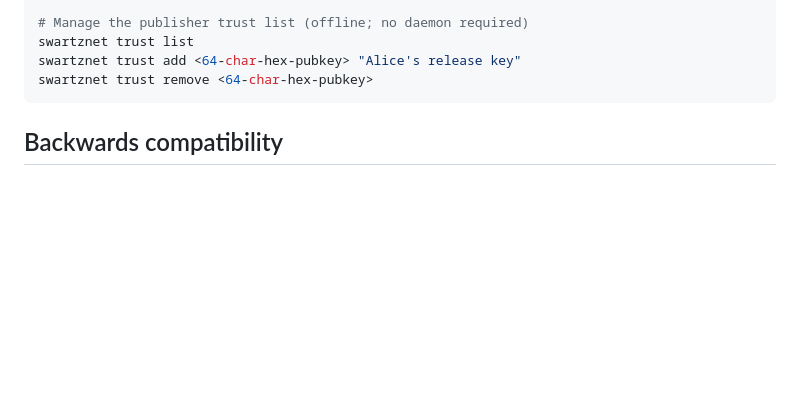
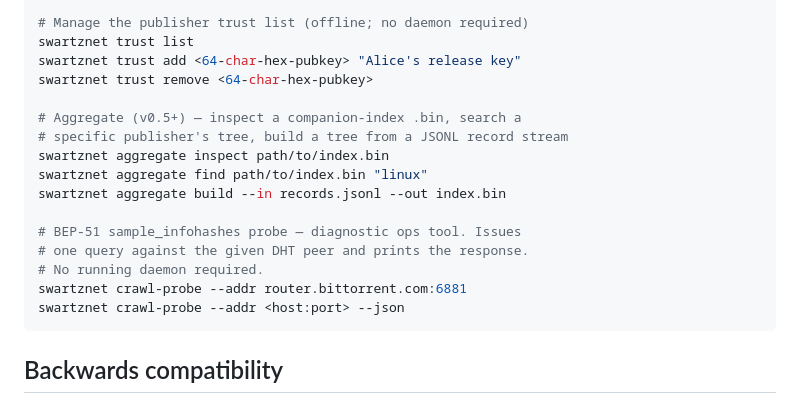
Before and after one commit to claudenstein/swartznet, a Markdown page: docs/08-operations.md, the part around the change. GitHub-like rendering; blank space fills up the shorter version.

Commit message:
docs/08-operations: document Aggregate + crawl-probe ops commands
Operations guide's "Useful commands" block listed every CLI
verb except the v0.5+ Aggregate-track surface and the
crawl-probe diagnostic. Add four new entries with one-line
explanations:

  - swartznet aggregate {inspect, find, build}
  - swartznet crawl-probe --addr <host:port> [--json]

Both are documented in MILESTONE-v0.5.0 / CHANGELOG already;
this surfaces them in the operator-facing how-to where they
belong.

Co-Authored-By: Claude Opus 4.7 (1M context) <noreply@anthropic.com>

````diff
--- a/docs/08-operations.md
+++ b/docs/08-operations.md
@@ -156,6 +156,18 @@ swartznet files <infohash> 4 high
 swartznet trust list
 swartznet trust add <64-char-hex-pubkey> "Alice's release key"
 swartznet trust remove <64-char-hex-pubkey>
+
+# Aggregate (v0.5+) — inspect a companion-index .bin, search a
+# specific publisher's tree, build a tree from a JSONL record stream
+swartznet aggregate inspect path/to/index.bin
+swartznet aggregate find path/to/index.bin "linux"
+swartznet aggregate build --in records.jsonl --out index.bin
+
+# BEP-51 sample_infohashes probe — diagnostic ops tool. Issues
+# one query against the given DHT peer and prints the response.
+# No running daemon required.
+swartznet crawl-probe --addr router.bittorrent.com:6881
+swartznet crawl-probe --addr <host:port> --json
 ```
 
 ## Backwards compatibility
````
